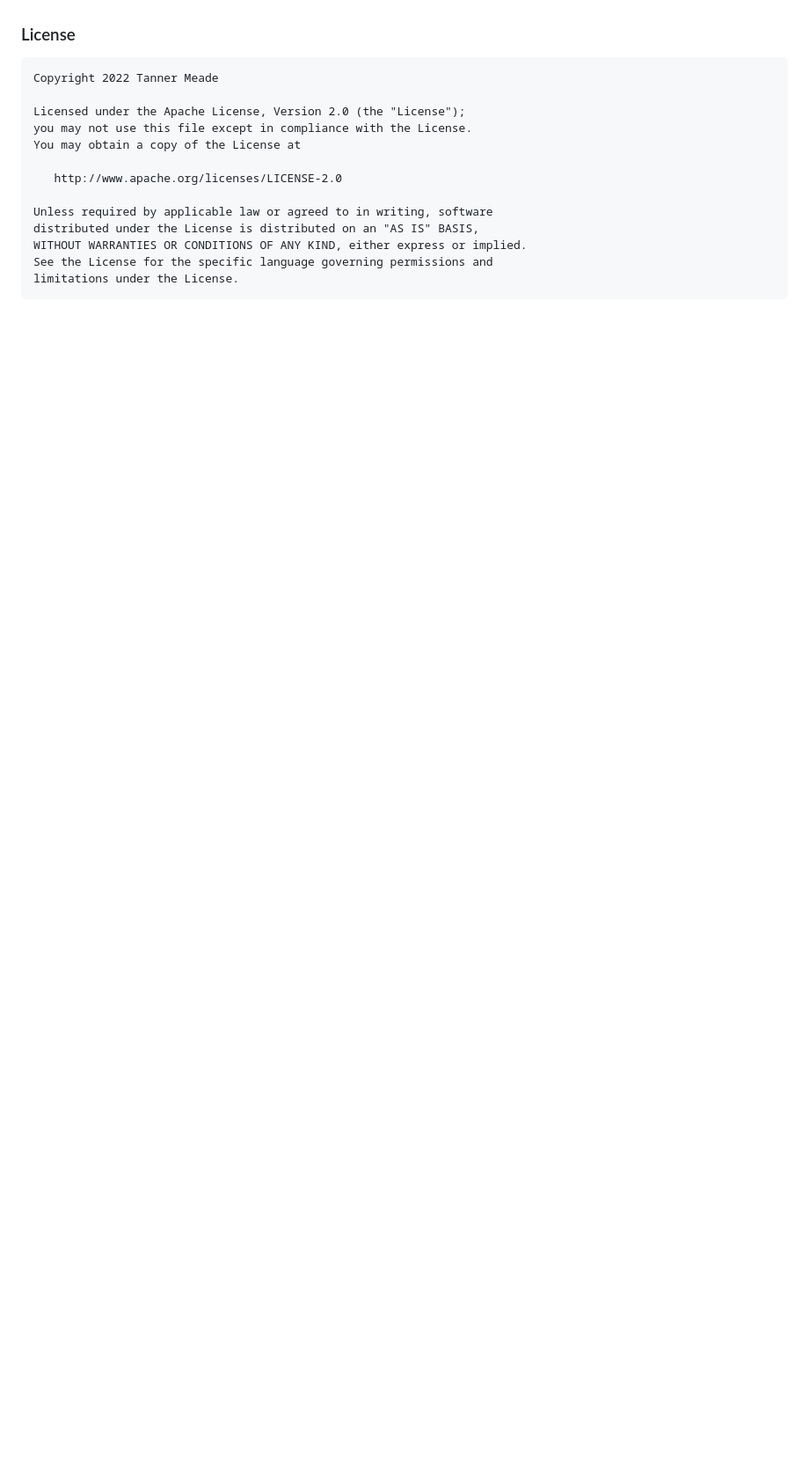
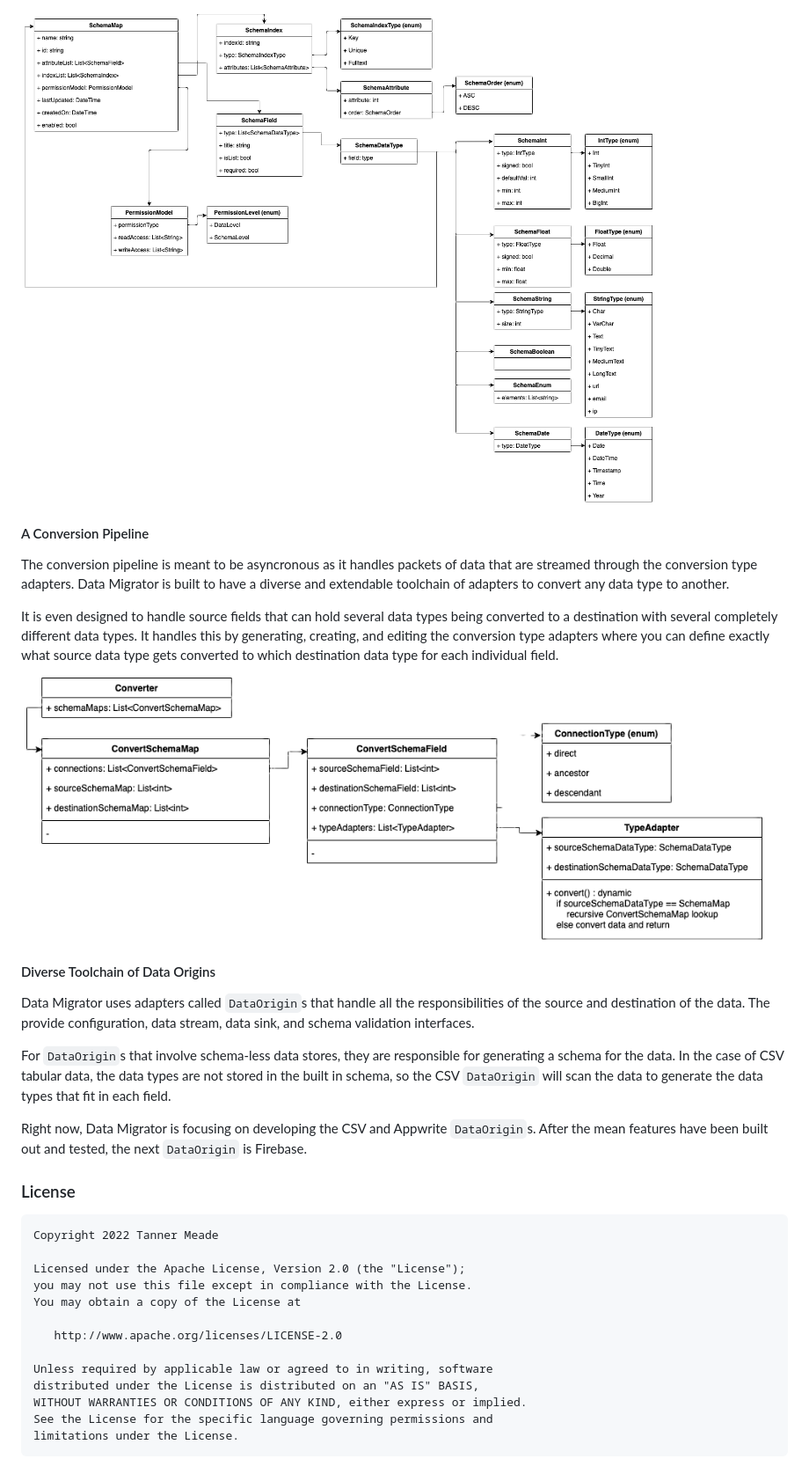
Before and after one commit to tannermeade/data-migrator, a Markdown page: README.md, the part around the change printed below. Shown: that part at 88% size. Drawn GitHub-style; pictures changed too: .github/assets/conversion_pipeline.png (added), .github/assets/schema_representation.png (added); blank space fills up the shorter version.

```diff
--- a/README.md
+++ b/README.md
@@ -20,3 +36,20 @@ If you want to say thank you, star us on GitHub  🙌💙
+<img src="https://github.com/tannermeade/data-migrator/blob/master/.github/assets/schema_representation.png?raw=true" height="600">
+
+#### A Conversion Pipeline
+
+The conversion pipeline is meant to be asyncronous as it handles packets of data that are streamed through the conversion type adapters. Data Migrator is built to have a diverse and extendable toolchain of adapters to convert any data type to another.
+
+It is even designed to handle source fields that can hold several data types being converted to a destination with several completely different data types. It handles this by generating, creating, and editing the conversion type adapters where you can define exactly what source data type gets converted to which destination data type for each individual field.
+
+<img src="https://github.com/tannermeade/data-migrator/blob/master/.github/assets/conversion_pipeline.png?raw=true" height="300">
+
+#### Diverse Toolchain of Data Origins
+
+Data Migrator uses adapters called `DataOrigin`s that handle all the responsibilities of the source and destination of the data. The provide configuration, data stream, data sink, and schema validation interfaces.
+
+For `DataOrigin`s that involve schema-less data stores, they are responsible for generating a schema for the data. In the case of CSV tabular data, the data types are not stored in the built in schema, so the CSV `DataOrigin` will scan the data to generate the data types that fit in each field.
+
+Right now, Data Migrator is focusing on developing the CSV and Appwrite `DataOrigin`s. After the mean features have been built out and tested, the next `DataOrigin` is Firebase.
 
 ### License
 
```
Also changed, not shown: other parts of README.md (+16 -0 lines), 1 other file.
